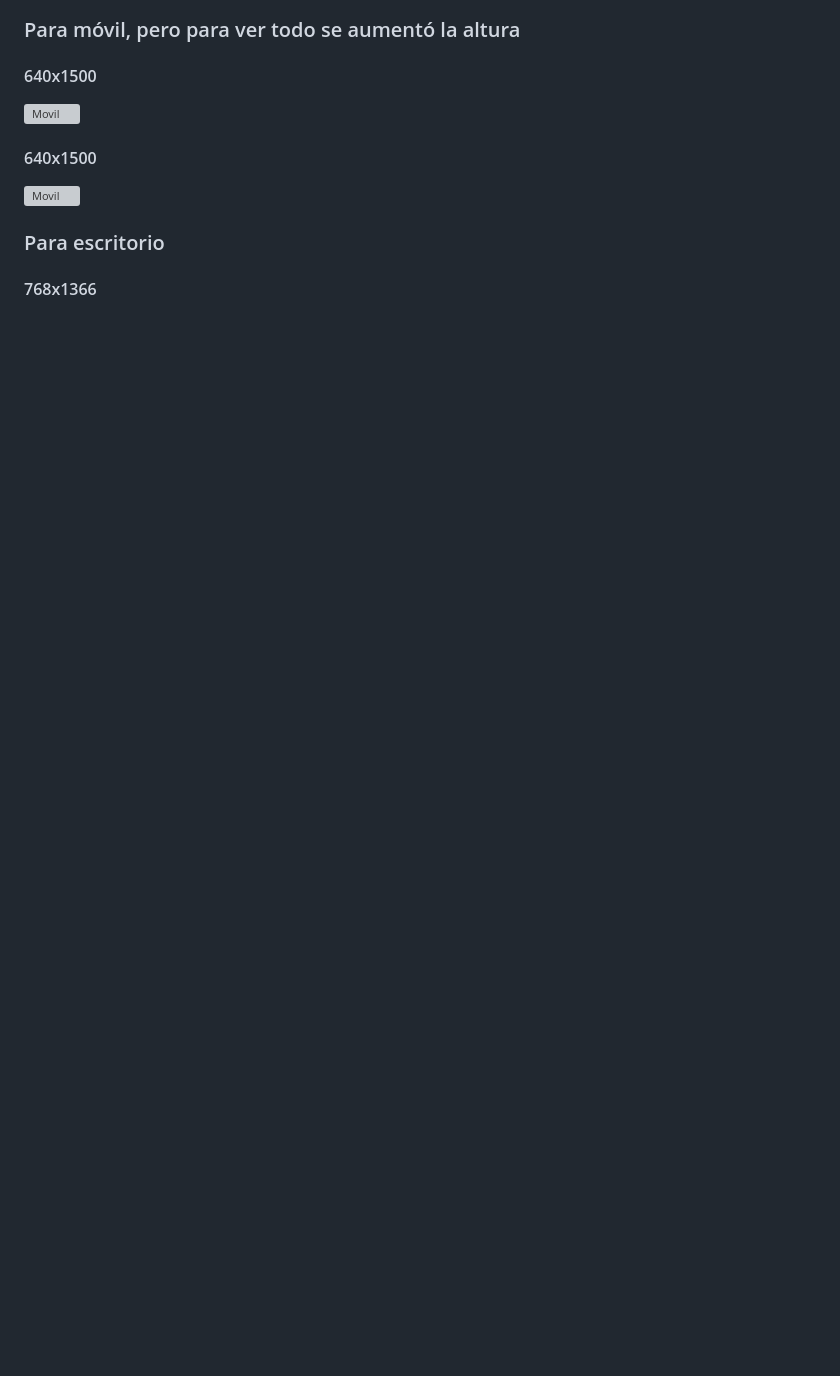
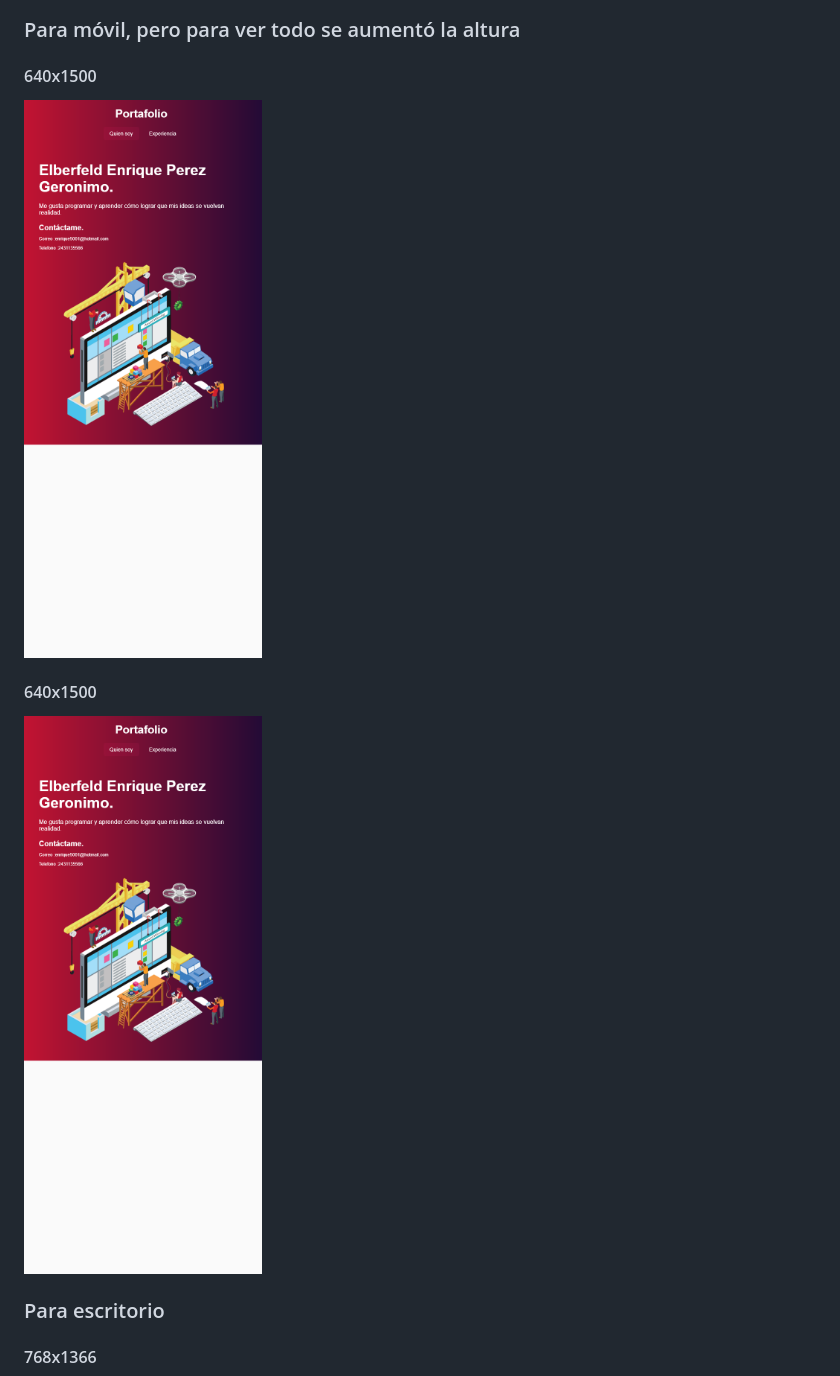
Before and after one commit to elberfeld2/flutter, a Markdown page: README.md, the part around the change printed below. Drawn GitHub-style; pictures changed too: img/Flutter_Test_640X1500.png; blank space fills up the shorter version; grey boxes are pictures that could not be loaded.

Commit message:
Actualizar README

```diff
--- a/README.md
+++ b/README.md
@@ -37,11 +38,11 @@ Se hiso un pequeño test con puppeteer para visualizar la interfaz den diferente
 
 #### 640x1500
 
-![Movil](img/Flutter_Test_640x1500.png)
+![Movil](img/Flutter_Test_640X1500.png)
 
 #### 640x1500
 
-![Movil](img/Flutter_Test_640x1500.png)
+![Movil](img/Flutter_Test_640X1500.png)
 
 ### Para escritorio
 
```
Also changed, not shown: other parts of README.md (+9 -8 lines), img/Flutter_Test_360X1500.png, img/Flutter_Test_360X640.png.
